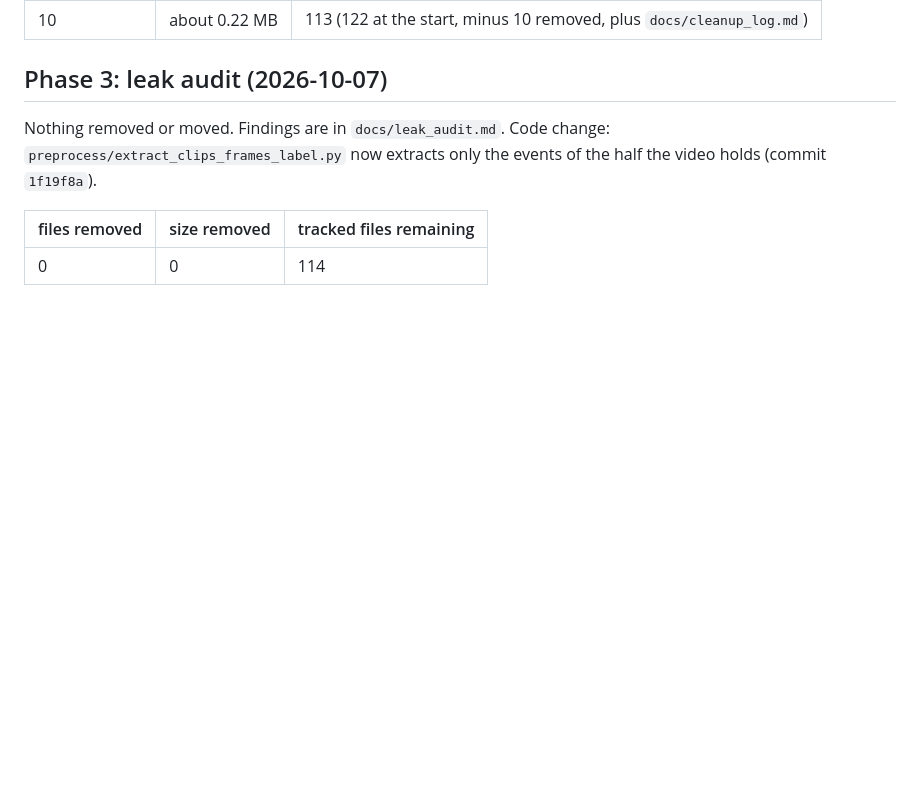
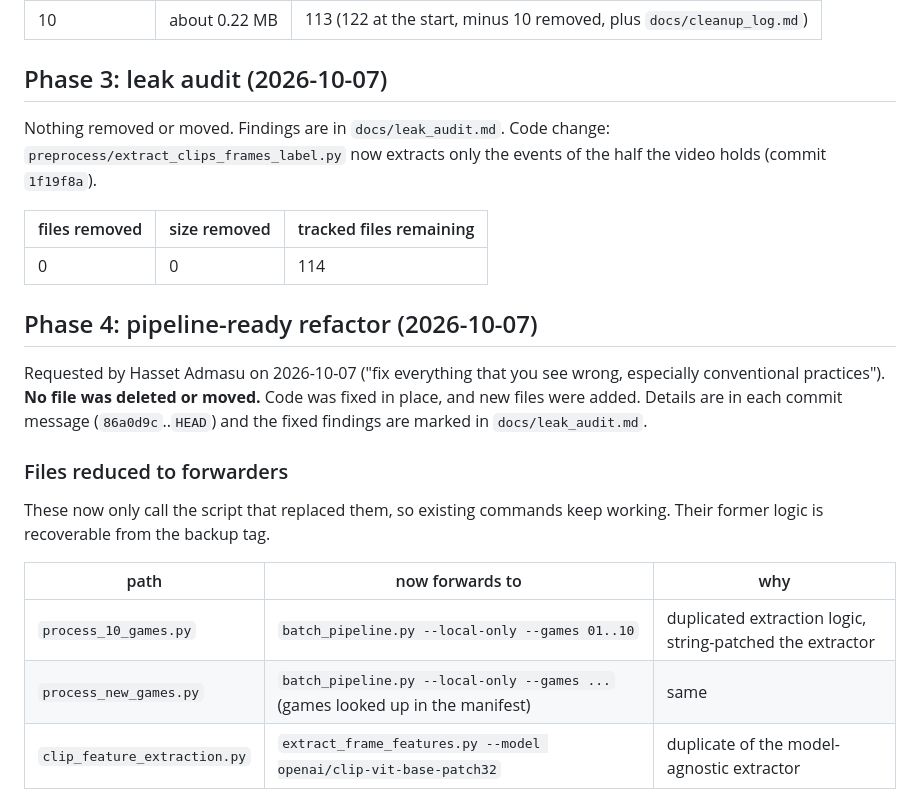
Before and after one commit to AcaiLab/Soccer, a Markdown page: docs/cleanup_log.md, the part around one of its changes. Rendered like a GitHub page; blank space fills up the shorter version.

```diff
--- a/docs/cleanup_log.md
+++ b/docs/cleanup_log.md
@@ -57,3 +57,18 @@ Nothing removed or moved. Findings are in `docs/leak_audit.md`. Code change: `pr
 | files removed | size removed | tracked files remaining |
 |---|---|---|
 | 0 | 0 | 114 |
+
+## Phase 4: pipeline-ready refactor (2026-10-07)
+
+Requested by Hasset Admasu on 2026-10-07 ("fix everything that you see wrong, especially conventional practices"). **No file was deleted or moved.** Code was fixed in place, and new files were added. Details are in each commit message (`86a0d9c`..`HEAD`) and the fixed findings are marked in `docs/leak_audit.md`.
+
+### Files reduced to forwarders
+
+These now only call the script that replaced them, so existing commands keep working. Their former logic is recoverable from the backup tag.
+
+| path | now forwards to | why |
+|---|---|---|
+| `process_10_games.py` | `batch_pipeline.py --local-only --games 01..10` | duplicated extraction logic, string-patched the extractor |
+| `process_new_games.py` | `batch_pipeline.py --local-only --games ...` (games looked up in the manifest) | same |
+| `clip_feature_extraction.py` | `extract_frame_features.py --model openai/clip-vit-base-patch32` | duplicate of the model-agnostic extractor |
+
```
Also changed, not shown: other parts of docs/cleanup_log.md (+27 -0 lines), docs/leak_audit.md (+13 -12 lines).
